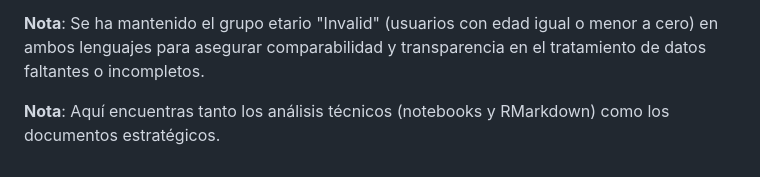
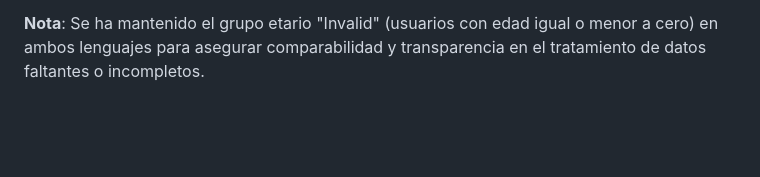
Before and after one commit to carlosgcz/doing-data-science, a Markdown page: chapter-02/README.md, the part around one of its changes. Drawn GitHub-style; blank space fills up the shorter version.

```diff
--- a/chapter-02/README.md
+++ b/chapter-02/README.md
@@ -54,5 +54,3 @@ Para este análisis exploratorio de los datos (EDA), se implementaron dos enfoqu
 - La mayoría de los usuarios registrados no hacen clics, pero existen diferencias claras por edad y género en quienes sí lo hacen.
 
 **Nota**: Se ha mantenido el grupo etario "Invalid" (usuarios con edad igual o menor a cero) en ambos lenguajes para asegurar comparabilidad y transparencia en el tratamiento de datos faltantes o incompletos.
-
-**Nota**: Aquí encuentras tanto los análisis técnicos (notebooks y RMarkdown) como los documentos estratégicos.
```
Also changed, not shown: other parts of chapter-02/README.md (+1 -1 lines).
